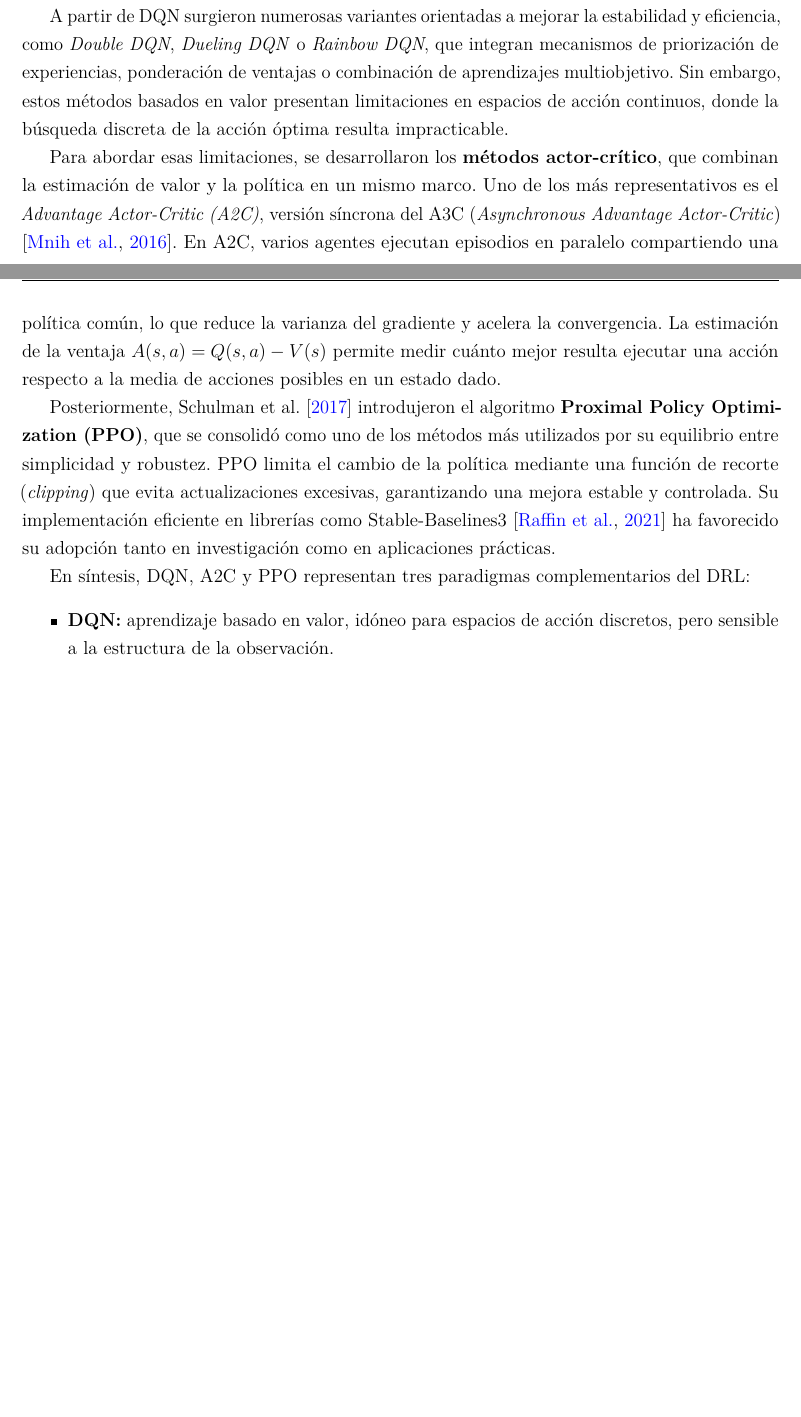
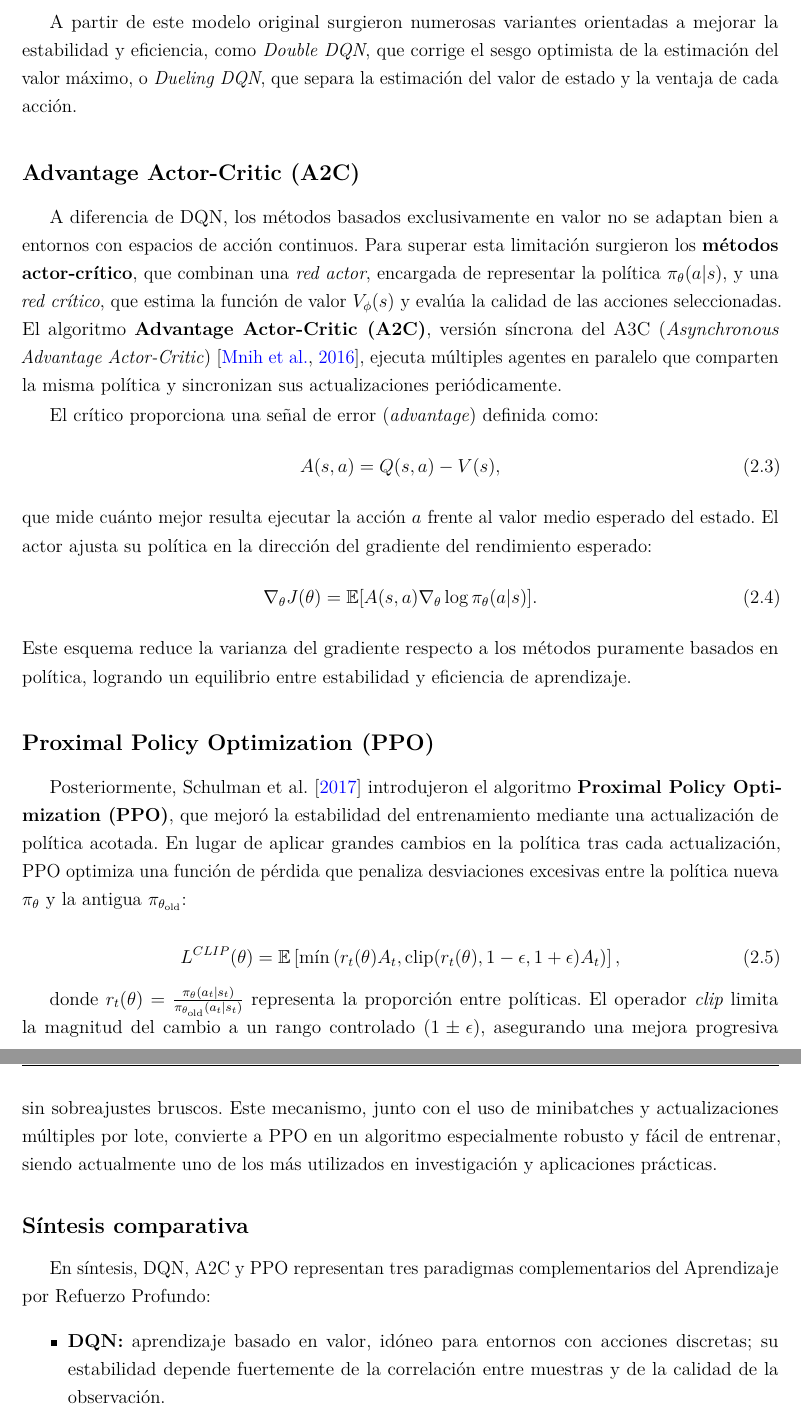
Before and after one commit to AlejandroSuau/tfm-rl-state-complexity, a LaTeX book (docs/TFM-AlejandroSuauRuiz.tex, which reads docs/2_estado_del_arte.tex): two parts of pages 20 and 21 of 29 before the commit and two parts of pages 21 and 22 of 30 after it, joined at a grey line, cut so that both start at the same text, the shorter picture padded with empty space. Compiled offline with pdfLaTeX.

Commit message:
PAC2-after feedback: add deeper explanation for algorithms

```diff
--- a/docs/2_estado_del_arte.tex
+++ b/docs/2_estado_del_arte.tex
@@ -37,3 +33 @@ DQN demostró por primera vez que un agente podía alcanzar rendimientos compara
 
-A partir de DQN surgieron numerosas variantes orientadas a mejorar la estabilidad y eficiencia, como \textit{Double DQN}, \textit{Dueling DQN} o \textit{Rainbow DQN}, que integran mecanismos de priorización de experiencias, ponderación de ventajas o combinación de aprendizajes multiobjetivo.
-Sin embargo, estos métodos basados en valor presentan limitaciones en espacios de acción continuos, donde la búsqueda discreta de la acción óptima resulta impracticable.
@@ -40,5 +37 @@ Sin embargo, estos métodos basados en valor presentan limitaciones en espacios
 
-Para abordar esas limitaciones, se desarrollaron los \textbf{métodos actor-crítico}, que combinan la estimación de valor y la política en un mismo marco.
-Uno de los más representativos es el \textit{Advantage Actor-Critic (A2C)}, versión síncrona del A3C (\textit{Asynchronous Advantage Actor-Critic}) \citep{Mnih2016}.
-En A2C, varios agentes ejecutan episodios en paralelo compartiendo una política común, lo que reduce la varianza del gradiente y acelera la convergencia.
-La estimación de la ventaja $A(s,a) = Q(s,a) - V(s)$ permite medir cuánto mejor resulta ejecutar una acción respecto a la media de acciones posibles en un estado dado.
@@ -45,16 +41,52 @@ La estimación de la ventaja $A(s,a) = Q(s,a) - V(s)$ permite medir cuánto mejo
 
-Posteriormente, Schulman et al. \citeyearpar{Schulman2017} introdujeron el algoritmo \textbf{Proximal Policy Optimization (PPO)}, que se consolidó como uno de los métodos más utilizados por su equilibrio entre simplicidad y robustez.
-PPO limita el cambio de la política mediante una función de recorte (\textit{clipping}) que evita actualizaciones excesivas, garantizando una mejora estable y controlada.
-Su implementación eficiente en librerías como Stable-Baselines3 \citep{Raffin2021} ha favorecido su adopción tanto en investigación como en aplicaciones prácticas.
+donde $\theta^-$ son los parámetros de una red objetivo (\textit{target network}) que se actualiza de forma retardada para estabilizar el aprendizaje.
+El uso de una memoria de experiencias (\textit{replay buffer}) permite muestrear de manera aleatoria transiciones $(s,a,r,s')$, reduciendo la correlación temporal entre los datos.
 
-En síntesis, DQN, A2C y PPO representan tres paradigmas complementarios del DRL:
+Gracias a estos mecanismos, DQN consiguió por primera vez que un agente alcanzara rendimientos comparables a los humanos en múltiples videojuegos de Atari, aprendiendo directamente a partir de píxeles sin información previa sobre las reglas del entorno.
+
+A partir de este modelo original surgieron numerosas variantes orientadas a mejorar la estabilidad y eficiencia, como \textit{Double DQN}, que corrige el sesgo optimista de la estimación del valor máximo, o \textit{Dueling DQN}, que separa la estimación del valor de estado y la ventaja de cada acción.
+
+\subsection*{Advantage Actor-Critic (A2C)}
+
+A diferencia de DQN, los métodos basados exclusivamente en valor no se adaptan bien a entornos con espacios de acción continuos.
+Para superar esta limitación surgieron los \textbf{métodos actor-crítico}, que combinan una \textit{red actor}, encargada de representar la política $\pi_\theta(a|s)$, y una \textit{red crítico}, que estima la función de valor $V_\phi(s)$ y evalúa la calidad de las acciones seleccionadas.
+El algoritmo \textbf{Advantage Actor-Critic (A2C)}, versión síncrona del A3C (\textit{Asynchronous Advantage Actor-Critic}) \citep{Mnih2016}, ejecuta múltiples agentes en paralelo que comparten la misma política y sincronizan sus actualizaciones periódicamente.
+
+El crítico proporciona una señal de error (\textit{advantage}) definida como:
+\begin{equation}
+A(s,a) = Q(s,a) - V(s),
+\end{equation}
+que mide cuánto mejor resulta ejecutar la acción $a$ frente al valor medio esperado del estado.
+El actor ajusta su política en la dirección del gradiente del rendimiento esperado:
+\begin{equation}
+\nabla_\theta J(\theta) = \mathbb{E}[A(s,a)\nabla_\theta \log \pi_\theta(a|s)].
+\end{equation}
+Este esquema reduce la varianza del gradiente respecto a los métodos puramente basados en política, logrando un equilibrio entre estabilidad y eficiencia de aprendizaje.
+
+\subsection*{Proximal Policy Optimization (PPO)}
+
+Posteriormente, Schulman et al. \citeyearpar{Schulman2017} introdujeron el algoritmo \textbf{Proximal Policy Optimization (PPO)}, que mejoró la estabilidad del entrenamiento mediante una actualización de política acotada.
+En lugar de aplicar grandes cambios en la política tras cada actualización, PPO optimiza una función de pérdida que penaliza desviaciones excesivas entre la política nueva $\pi_\theta$ y la antigua $\pi_{\theta_\text{old}}$:
+
+\begin{equation}
+L^{CLIP}(\theta) = \mathbb{E}\left[\min\left(r_t(\theta)A_t, \text{clip}(r_t(\theta), 1 - \epsilon, 1 + \epsilon)A_t\right)\right],
+\end{equation}
+
+donde $r_t(\theta) = \frac{\pi_\theta(a_t|s_t)}{\pi_{\theta_\text{old}}(a_t|s_t)}$ representa la proporción entre políticas.
+El operador \textit{clip} limita la magnitud del cambio a un rango controlado $(1 \pm \epsilon)$, asegurando una mejora progresiva sin sobreajustes bruscos.
+Este mecanismo, junto con el uso de minibatches y actualizaciones múltiples por lote, convierte a PPO en un algoritmo especialmente robusto y fácil de entrenar, siendo actualmente uno de los más utilizados en investigación y aplicaciones prácticas.
+
+\subsection*{Síntesis comparativa}
+
+En síntesis, DQN, A2C y PPO representan tres paradigmas complementarios del Aprendizaje por Refuerzo Profundo:
 \begin{itemize}
-    \item \textbf{DQN:} aprendizaje basado en valor, idóneo para espacios de acción discretos, pero sensible a la estructura de la observación.
-    \item \textbf{A2C:} enfoque actor-crítico que equilibra exploración y estabilidad mediante aprendizaje paralelo.
-    \item \textbf{PPO:} optimización de políticas próximas, robusta ante variaciones en la dimensionalidad del estado.
+    \item \textbf{DQN:} aprendizaje basado en valor, idóneo para entornos con acciones discretas; su estabilidad depende fuertemente de la correlación entre muestras y de la calidad de la observación.
+    \item \textbf{A2C:} enfoque actor-crítico que combina estimación de valor y política, reduciendo la varianza del gradiente y favoreciendo el aprendizaje paralelo.
+    \item \textbf{PPO:} optimización de políticas proximales que introduce una restricción explícita sobre el cambio de política, logrando robustez y generalización en entornos complejos.
 \end{itemize}
 
 Estas características los convierten en candidatos idóneos para analizar de forma comparativa cómo la \textbf{complejidad de la observación} afecta el rendimiento del aprendizaje, manteniendo constante la dinámica y la recompensa del entorno.
+
 
 \vspace{0.5em}
 
```
Also changed, not shown: docs/TFM-AlejandroSuauRuiz.pdf, docs/2_estado_del_arte.tex (14 more changed lines).
